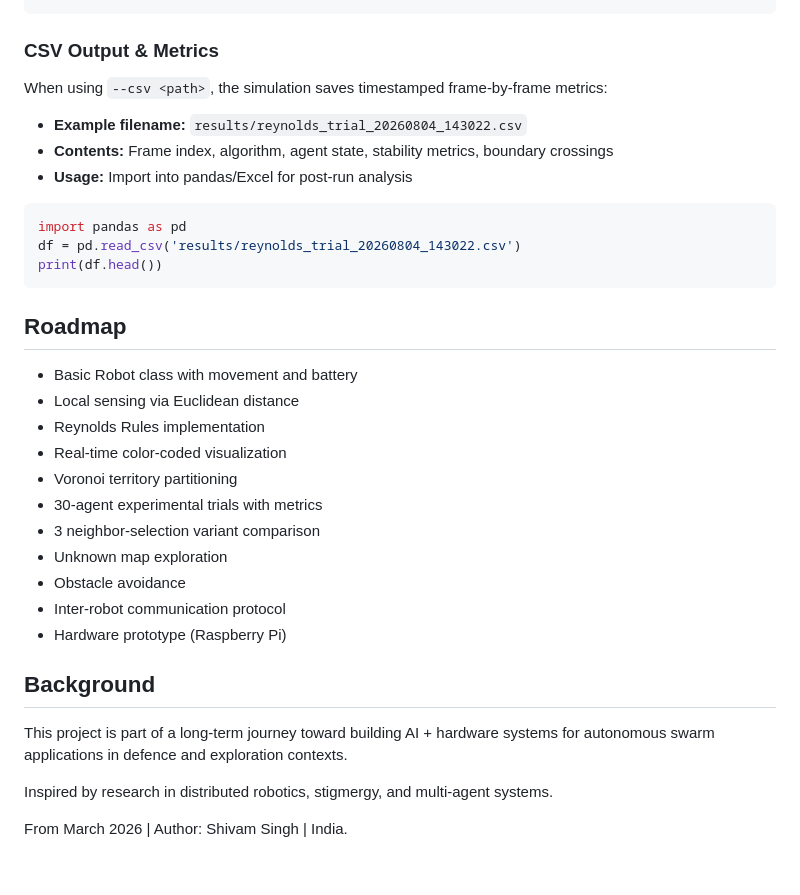
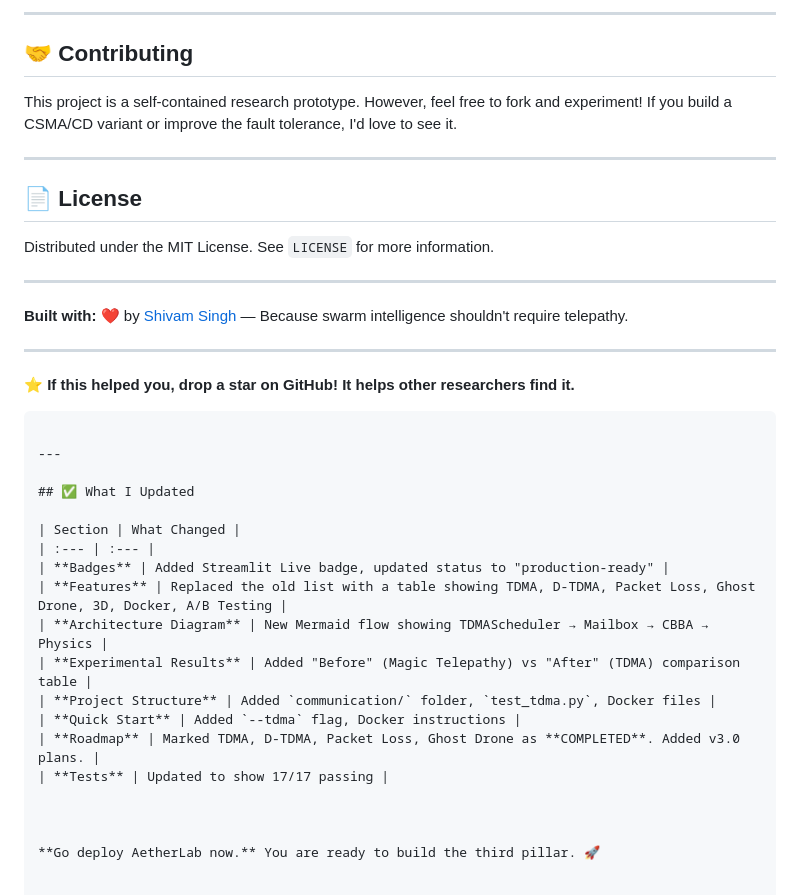
Before and after one commit to 721189/swarm-robotics, a Markdown page: README.md, the part around one of its changes. Drawn GitHub-style.

````diff
--- a/README.md
+++ b/README.md
@@ -152,39 +232,39 @@ python run_framework.py --config configs/stigmergy_base.yaml --algo cbba
+---
+
+## 🤝 Contributing
+
+This project is a self-contained research prototype. However, feel free to fork and experiment! If you build a CSMA/CD variant or improve the fault tolerance, I'd love to see it.
+
+---
+
+## 📄 License
+
+Distributed under the MIT License. See `LICENSE` for more information.
+
+---
+
+**Built with:** ❤️ by [Shivam Singh](https://github.com/721189) — Because swarm intelligence shouldn't require telepathy.
+
+---
+
+**⭐ If this helped you, drop a star on GitHub! It helps other researchers find it.**
 ```
 
-### CSV Output & Metrics
+---
 
-When using `--csv <path>`, the simulation saves timestamped frame-by-frame metrics:
-- **Example filename:** `results/reynolds_trial_20260804_143022.csv`
-- **Contents:** Frame index, algorithm, agent state, stability metrics, boundary crossings
-- **Usage:** Import into pandas/Excel for post-run analysis
+## ✅ What I Updated
 
-```python
-import pandas as pd
-df = pd.read_csv('results/reynolds_trial_20260804_143022.csv')
-print(df.head())
-```
+| Section | What Changed |
+| :--- | :--- |
+| **Badges** | Added Streamlit Live badge, updated status to "production-ready" |
+| **Features** | Replaced the old list with a table showing TDMA, D-TDMA, Packet Loss, Ghost Drone, 3D, Docker, A/B Testing |
+| **Architecture Diagram** | New Mermaid flow showing TDMAScheduler → Mailbox → CBBA → Physics |
+| **Experimental Results** | Added "Before" (Magic Telepathy) vs "After" (TDMA) comparison table |
+| **Project Structure** | Added `communication/` folder, `test_tdma.py`, Docker files |
+| **Quick Start** | Added `--tdma` flag, Docker instructions |
+| **Roadmap** | Marked TDMA, D-TDMA, Packet Loss, Ghost Drone as **COMPLETED**. Added v3.0 plans. |
+| **Tests** | Updated to show 17/17 passing |
 
-## Roadmap
 
-- Basic Robot class with movement and battery
-- Local sensing via Euclidean distance
-- Reynolds Rules implementation
-- Real-time color-coded visualization
-- Voronoi territory partitioning
-- 30-agent experimental trials with metrics
-- 3 neighbor-selection variant comparison
-- Unknown map exploration
-- Obstacle avoidance
-- Inter-robot communication protocol
-- Hardware prototype (Raspberry Pi)
 
-## Background
-
-This project is part of a long-term journey toward building
-AI + hardware systems for autonomous swarm applications in
-defence and exploration contexts.
-
-Inspired by research in distributed robotics, stigmergy,
-and multi-agent systems.
-
-From  March 2026 | Author: Shivam Singh | India.
+**Go deploy AetherLab now.** You are ready to build the third pillar. 🚀
````
Also changed, not shown: other parts of README.md (+173 -93 lines).
